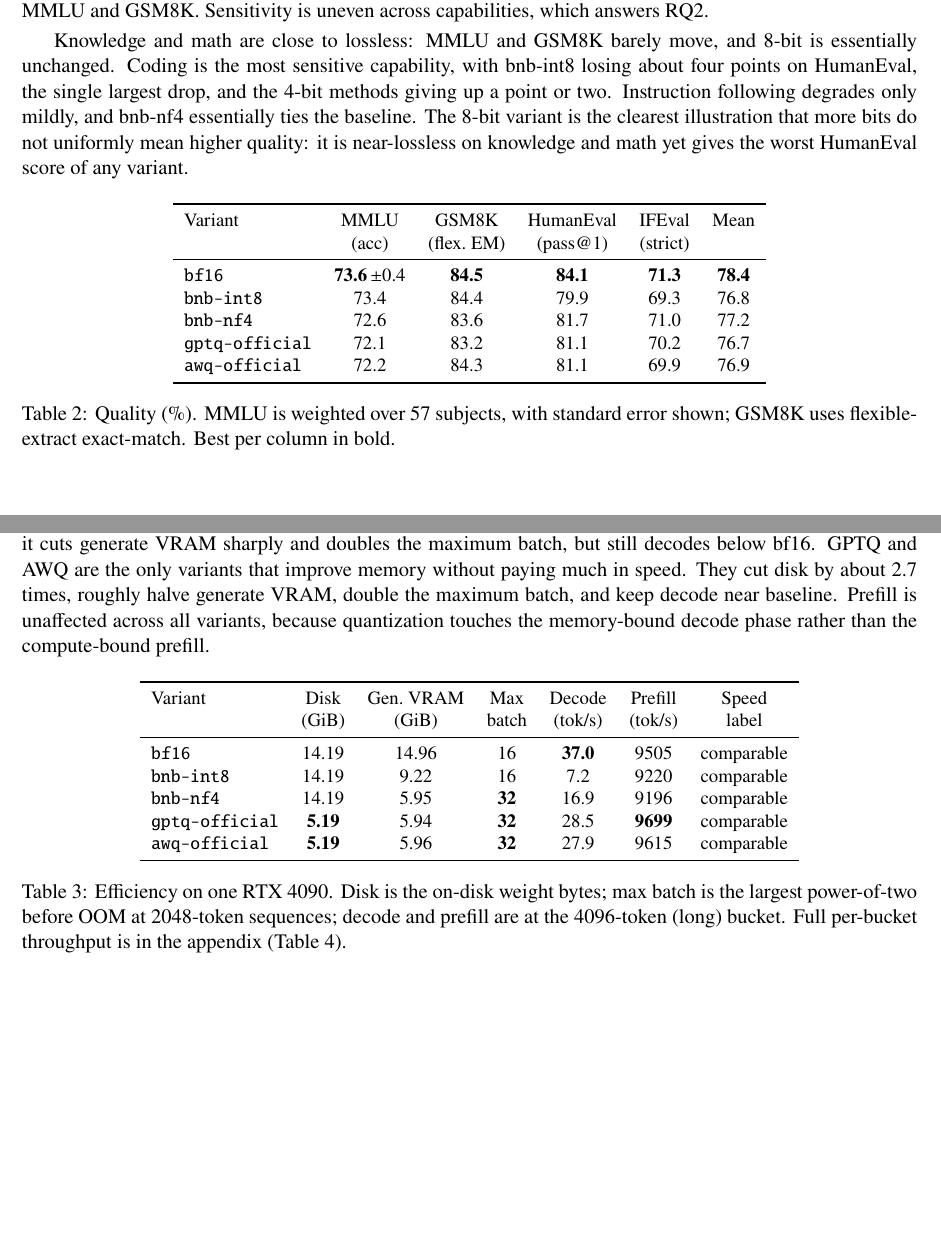
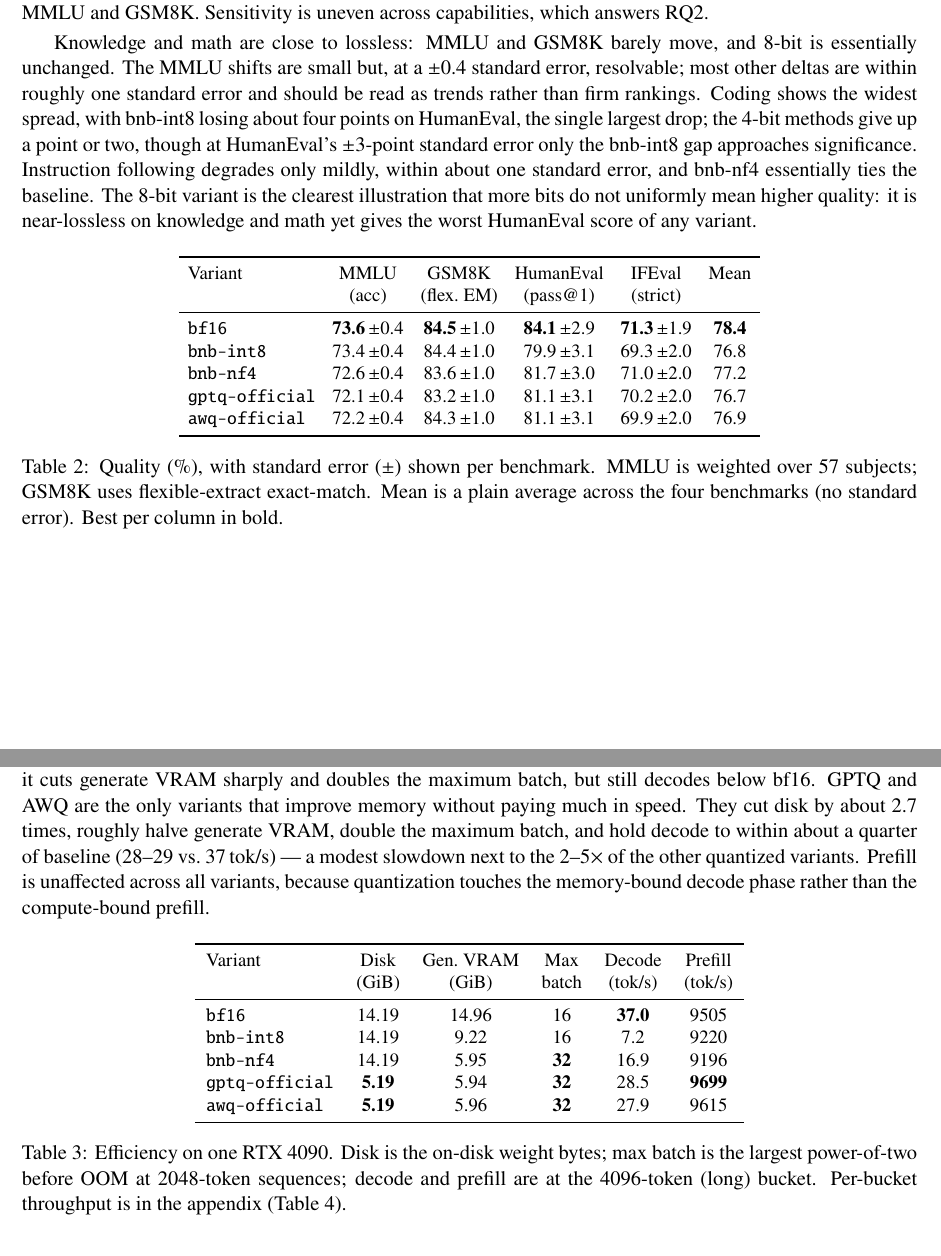
Before and after one commit to p-fuchs/qquant, a LaTeX paper (template.tex): two parts of pages 2 and 3 of 8, joined at a grey line, cut so that both start at the same text, the shorter picture padded with empty space. Compiled offline with pdfLaTeX.

Commit message:
added stderr

```diff
--- a/template.tex
+++ b/template.tex
@@ -137,30 +137,35 @@ at 7B: every 4-bit variant stays within about 1.5 points of the bf16 baseline on
 MMLU and GSM8K. Sensitivity is uneven across capabilities, which answers RQ2.
 
 Knowledge and math are close to lossless: MMLU and GSM8K barely move, and 8-bit is
-essentially unchanged. Coding is the most sensitive capability, with bnb-int8
-losing about four points on HumanEval, the single largest drop, and the 4-bit
-methods giving up a point or two. Instruction following degrades only mildly, and
-bnb-nf4 essentially ties the baseline. The 8-bit variant is the clearest
-illustration that more bits do not uniformly mean higher quality: it is
-near-lossless on knowledge and math yet gives the worst HumanEval score of any
-variant.
+essentially unchanged. The MMLU shifts are small but, at a $\pm$0.4 standard error,
+resolvable; most other deltas are within roughly one standard error and should be
+read as trends rather than firm rankings. Coding shows the widest spread, with
+bnb-int8 losing about four points on HumanEval, the single largest drop; the 4-bit
+methods give up a point or two, though at HumanEval's $\pm$3-point standard error
+only the bnb-int8 gap approaches significance. Instruction following degrades only
+mildly, within about one standard error, and bnb-nf4 essentially ties the baseline.
+The 8-bit variant is the clearest illustration that more bits do not uniformly mean
+higher quality: it is near-lossless on knowledge and math yet gives the worst
+HumanEval score of any variant.
 
 \begin{table}[H]
 \centering\small
+\setlength{\tabcolsep}{4.5pt}
 \begin{tabular}{lccccc}
 \toprule
 Variant & MMLU & GSM8K & HumanEval & IFEval & Mean \\
         & (acc) & (flex.\ EM) & (pass@1) & (strict) & \\
 \midrule
-\texttt{bf16}          & \textbf{73.6}\,$\pm$0.4 & \textbf{84.5} & \textbf{84.1} & \textbf{71.3} & \textbf{78.4} \\
-\texttt{bnb-int8}      & 73.4 & 84.4 & 79.9 & 69.3 & 76.8 \\
-\texttt{bnb-nf4}       & 72.6 & 83.6 & 81.7 & 71.0 & 77.2 \\
-\texttt{gptq-official} & 72.1 & 83.2 & 81.1 & 70.2 & 76.7 \\
-\texttt{awq-official}  & 72.2 & 84.3 & 81.1 & 69.9 & 76.9 \\
+\texttt{bf16}          & \textbf{73.6}\,$\pm$0.4 & \textbf{84.5}\,$\pm$1.0 & \textbf{84.1}\,$\pm$2.9 & \textbf{71.3}\,$\pm$1.9 & \textbf{78.4} \\
+\texttt{bnb-int8}      & 73.4\,$\pm$0.4 & 84.4\,$\pm$1.0 & 79.9\,$\pm$3.1 & 69.3\,$\pm$2.0 & 76.8 \\
+\texttt{bnb-nf4}       & 72.6\,$\pm$0.4 & 83.6\,$\pm$1.0 & 81.7\,$\pm$3.0 & 71.0\,$\pm$2.0 & 77.2 \\
+\texttt{gptq-official} & 72.1\,$\pm$0.4 & 83.2\,$\pm$1.0 & 81.1\,$\pm$3.1 & 70.2\,$\pm$2.0 & 76.7 \\
+\texttt{awq-official}  & 72.2\,$\pm$0.4 & 84.3\,$\pm$1.0 & 81.1\,$\pm$3.1 & 69.9\,$\pm$2.0 & 76.9 \\
 \bottomrule
 \end{tabular}
-\caption{Quality (\%). MMLU is weighted over 57 subjects, with standard error
-shown; GSM8K uses flexible-extract exact-match. Best per column in bold.}
+\caption{Quality (\%), with standard error ($\pm$) shown per benchmark. MMLU is
+weighted over 57 subjects; GSM8K uses flexible-extract exact-match. Mean is a plain
+average across the four benchmarks (no standard error). Best per column in bold.}
 \label{tab:quality}
 \end{table}
 
@@ -186,27 +191,28 @@ both worlds on the speed and disk axes. NF4 is the memory-not-speed case: it cut
 generate VRAM sharply and doubles the maximum batch, but still decodes below bf16.
 GPTQ and AWQ are the only variants that improve memory without paying much in
 speed. They cut disk by about 2.7 times, roughly halve generate VRAM, double the
-maximum batch, and keep decode near baseline. Prefill is unaffected across all
-variants, because quantization touches the memory-bound decode phase rather than
-the compute-bound prefill.
+maximum batch, and hold decode to within about a quarter of baseline (28--29 vs.\
+37\,tok/s) --- a modest slowdown next to the 2--5$\times$ of the other quantized
+variants. Prefill is unaffected across all variants, because quantization touches
+the memory-bound decode phase rather than the compute-bound prefill.
 
 \begin{table}[H]
 \centering\small
-\begin{tabular}{lcccccc}
+\begin{tabular}{lccccc}
 \toprule
-Variant & Disk & Gen.\ VRAM & Max & Decode & Prefill & Speed \\
-        & (GiB) & (GiB) & batch & (tok/s) & (tok/s) & label \\
+Variant & Disk & Gen.\ VRAM & Max & Decode & Prefill \\
+        & (GiB) & (GiB) & batch & (tok/s) & (tok/s) \\
 \midrule
-\texttt{bf16}          & 14.19 & 14.96 & 16 & \textbf{37.0} & 9505 & comparable \\
-\texttt{bnb-int8}      & 14.19 & 9.22  & 16 & 7.2  & 9220 & comparable \\
-\texttt{bnb-nf4}       & 14.19 & 5.95  & \textbf{32} & 16.9 & 9196 & comparable \\
-\texttt{gptq-official} & \textbf{5.19} & 5.94 & \textbf{32} & 28.5 & \textbf{9699} & comparable \\
-\texttt{awq-official}  & \textbf{5.19} & 5.96 & \textbf{32} & 27.9 & 9615 & comparable \\
+\texttt{bf16}          & 14.19 & 14.96 & 16 & \textbf{37.0} & 9505 \\
+\texttt{bnb-int8}      & 14.19 & 9.22  & 16 & 7.2  & 9220 \\
+\texttt{bnb-nf4}       & 14.19 & 5.95  & \textbf{32} & 16.9 & 9196 \\
+\texttt{gptq-official} & \textbf{5.19} & 5.94 & \textbf{32} & 28.5 & \textbf{9699} \\
+\texttt{awq-official}  & \textbf{5.19} & 5.96 & \textbf{32} & 27.9 & 9615 \\
 \bottomrule
 \end{tabular}
 \caption{Efficiency on one RTX~4090. Disk is the on-disk weight bytes; max batch is
 the largest power-of-two before OOM at 2048-token sequences; decode and prefill are
-at the 4096-token (long) bucket. Full per-bucket throughput is in the appendix
+at the 4096-token (long) bucket. Per-bucket throughput is in the appendix
 (Table~\ref{tab:eff-full}).}
 \label{tab:eff}
 \end{table}
```
Also changed, not shown: figures/fig_judge.pdf, figures/fig_kvcache.pdf, figures/fig_quality.pdf, figures/fig_tradeoff.pdf, template.pdf, template.tex (18 more changed lines), 1 other file.
